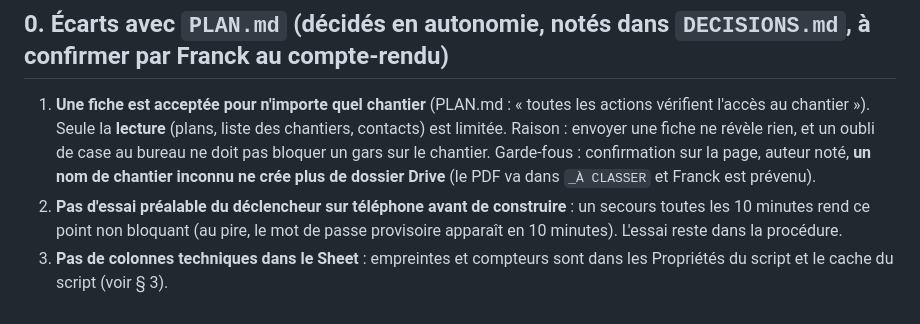
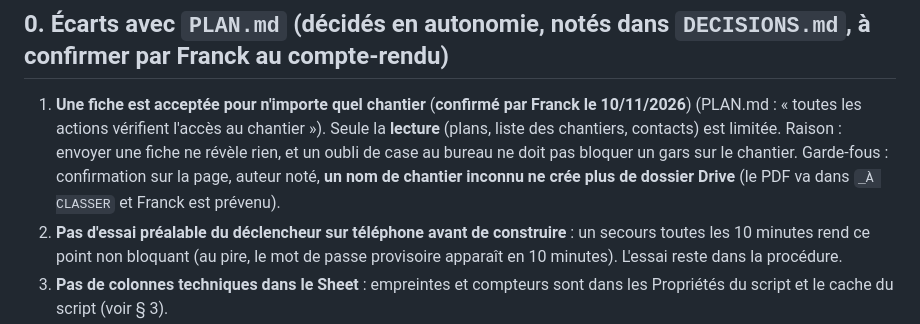
Before and after one commit to chantiersloue/chantier-pro, a Markdown page: docs/lot2-plan.md, the part around the change. Rendered like a GitHub page.

Commit message:
Lot 2 — D2-9 confirmé par Franck : fiche acceptée pour un chantier non coché
Co-Authored-By: Claude Opus 5.5 <noreply@anthropic.com>

```diff
--- a/docs/lot2-plan.md
+++ b/docs/lot2-plan.md
@@ -4,7 +4,7 @@
 > Branche `lot-2` (partie de `refonte` après le lot 1). **Rien ne part en production** tant que Franck n'a pas testé le lot 1.
 
 ## 0. Écarts avec `PLAN.md` (décidés en autonomie, notés dans `DECISIONS.md`, à confirmer par Franck au compte-rendu)
-1. **Une fiche est acceptée pour n'importe quel chantier** (PLAN.md : « toutes les actions vérifient l'accès au chantier »). Seule la **lecture** (plans, liste des chantiers, contacts) est limitée. Raison : envoyer une fiche ne révèle rien, et un oubli de case au bureau ne doit pas bloquer un gars sur le chantier. Garde-fous : confirmation sur la page, auteur noté, **un nom de chantier inconnu ne crée plus de dossier Drive** (le PDF va dans `_À CLASSER` et Franck est prévenu).
+1. **Une fiche est acceptée pour n'importe quel chantier** (**confirmé par Franck le 10/11/2026**) (PLAN.md : « toutes les actions vérifient l'accès au chantier »). Seule la **lecture** (plans, liste des chantiers, contacts) est limitée. Raison : envoyer une fiche ne révèle rien, et un oubli de case au bureau ne doit pas bloquer un gars sur le chantier. Garde-fous : confirmation sur la page, auteur noté, **un nom de chantier inconnu ne crée plus de dossier Drive** (le PDF va dans `_À CLASSER` et Franck est prévenu).
 2. **Pas d'essai préalable du déclencheur sur téléphone avant de construire** : un secours toutes les 10 minutes rend ce point non bloquant (au pire, le mot de passe provisoire apparaît en 10 minutes). L'essai reste dans la procédure.
 3. **Pas de colonnes techniques dans le Sheet** : empreintes et compteurs sont dans les Propriétés du script et le cache du script (voir § 3).
 4. **Pas de tuiles Notes, Carnet, Signaler, Atelier** : elles arrivent avec leurs lots, jamais vides.
```
Also changed, not shown: DECISIONS.md (+1 -1 lines).
